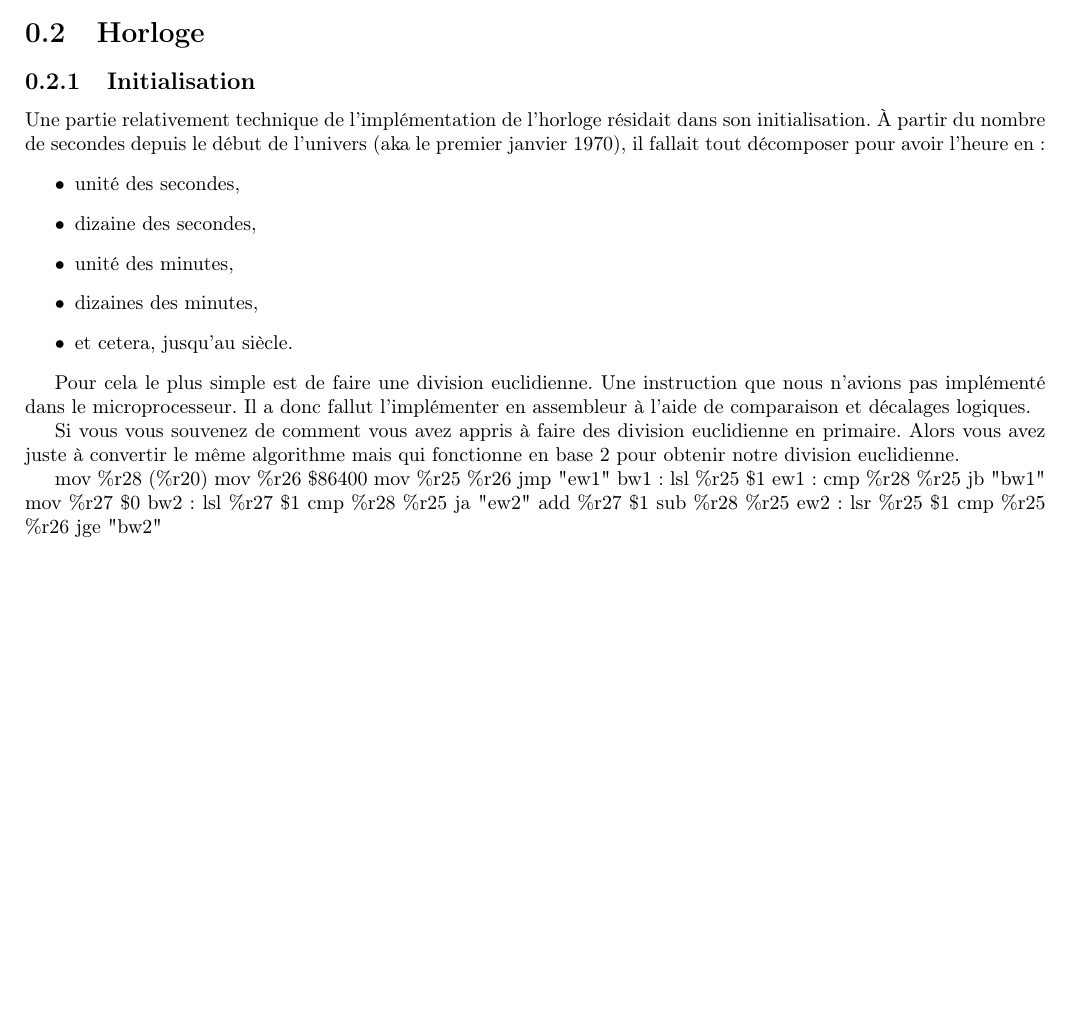
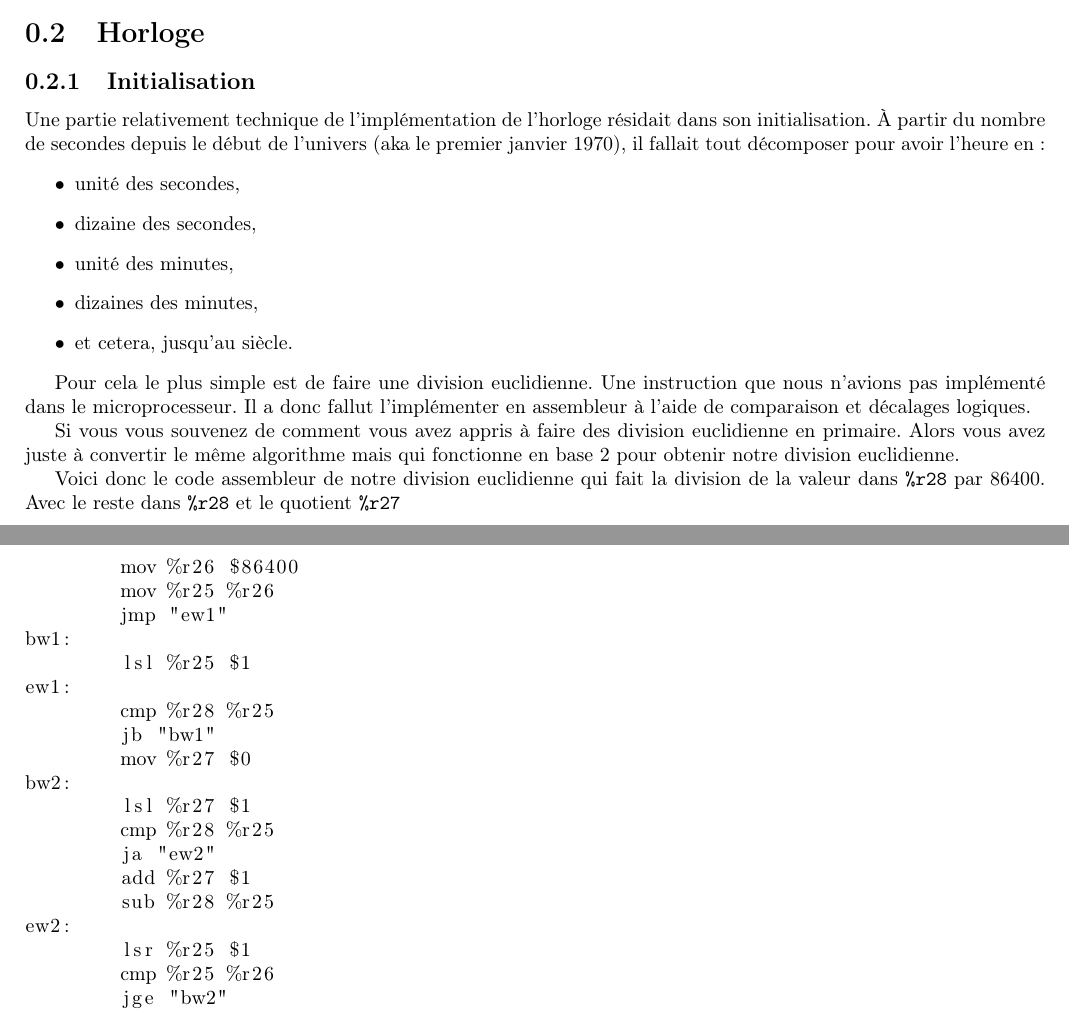
Before and after one commit to samsa1/ErnestOClock, a LaTeX document (Rapport/rapport_vivien.tex): part of page 3 of 3 before the commit and two parts of pages 3 and 4 of 4 after it, the two joined at a grey line, cut so that both start at the same text, the shorter picture padded with empty space. Compiled offline with pdfLaTeX.

Commit message:
mise en page de l'assembleur

```diff
--- a/Rapport/rapport_vivien.tex
+++ b/Rapport/rapport_vivien.tex
@@ -3,7 +3,7 @@
 \documentclass[10pt,a4paper,notitlepage ]{report}
 
 \usepackage{pfmath}
-
+\usepackage{listings}
 
 \title{Systèmes numériques - \textsc{Ernest'O'Clock}}
 \date{Premier semestre 2020}
@@ -69,25 +69,30 @@
 
 			Si vous vous souvenez de comment vous avez appris à faire des division euclidienne en primaire. Alors vous avez juste à convertir le même algorithme mais qui fonctionne en base 2 pour obtenir notre division euclidienne.
 
-			    mov \%r28 (\%r20)
-	mov \%r26 \$86400
-	mov \%r25 \%r26
+			Voici donc le code assembleur de notre division euclidienne qui fait la division de la valeur dans \texttt{\%r28} par 86400. Avec le reste dans \texttt{\%r28} et le quotient \texttt{\%r27}
+
+\begin{lstlisting}
+
+	mov %r26 $86400
+	mov %r25 %r26
 	jmp "ew1"
 bw1:
-	lsl \%r25 \$1
+	lsl %r25 $1
 ew1:
-	cmp \%r28 \%r25
+	cmp %r28 %r25
 	jb "bw1"
-	mov \%r27 \$0
+	mov %r27 $0
 bw2:
-	lsl \%r27 \$1
-	cmp \%r28 \%r25
+	lsl %r27 $1
+	cmp %r28 %r25
 	ja "ew2"
-	add \%r27 \$1
-	sub \%r28 \%r25
+	add %r27 $1
+	sub %r28 %r25
 ew2:
-	lsr \%r25 \$1
-	cmp \%r25 \%r26
+	lsr %r25 $1
+	cmp %r25 %r26
 	jge "bw2"
 
+\end{lstlisting}
+
 \end{document}
```
